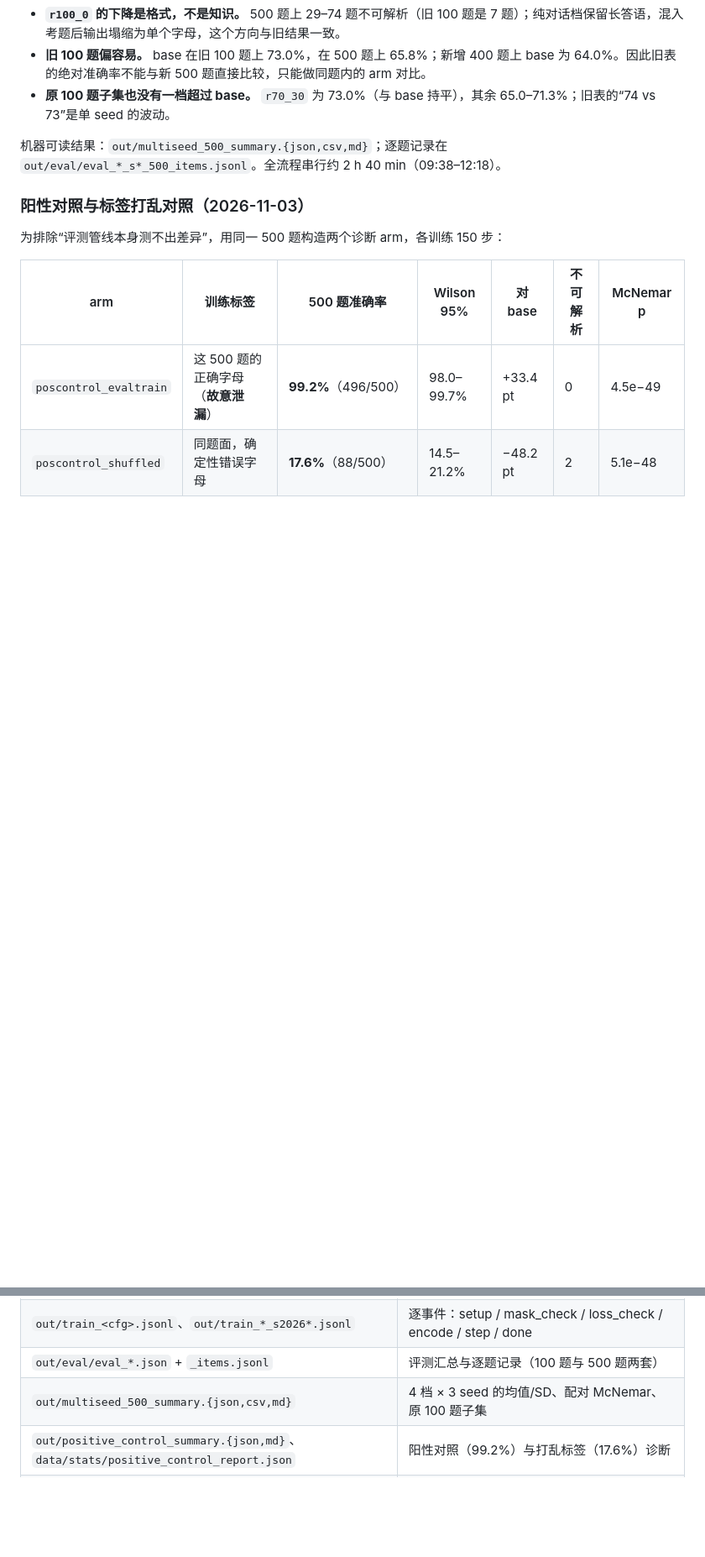
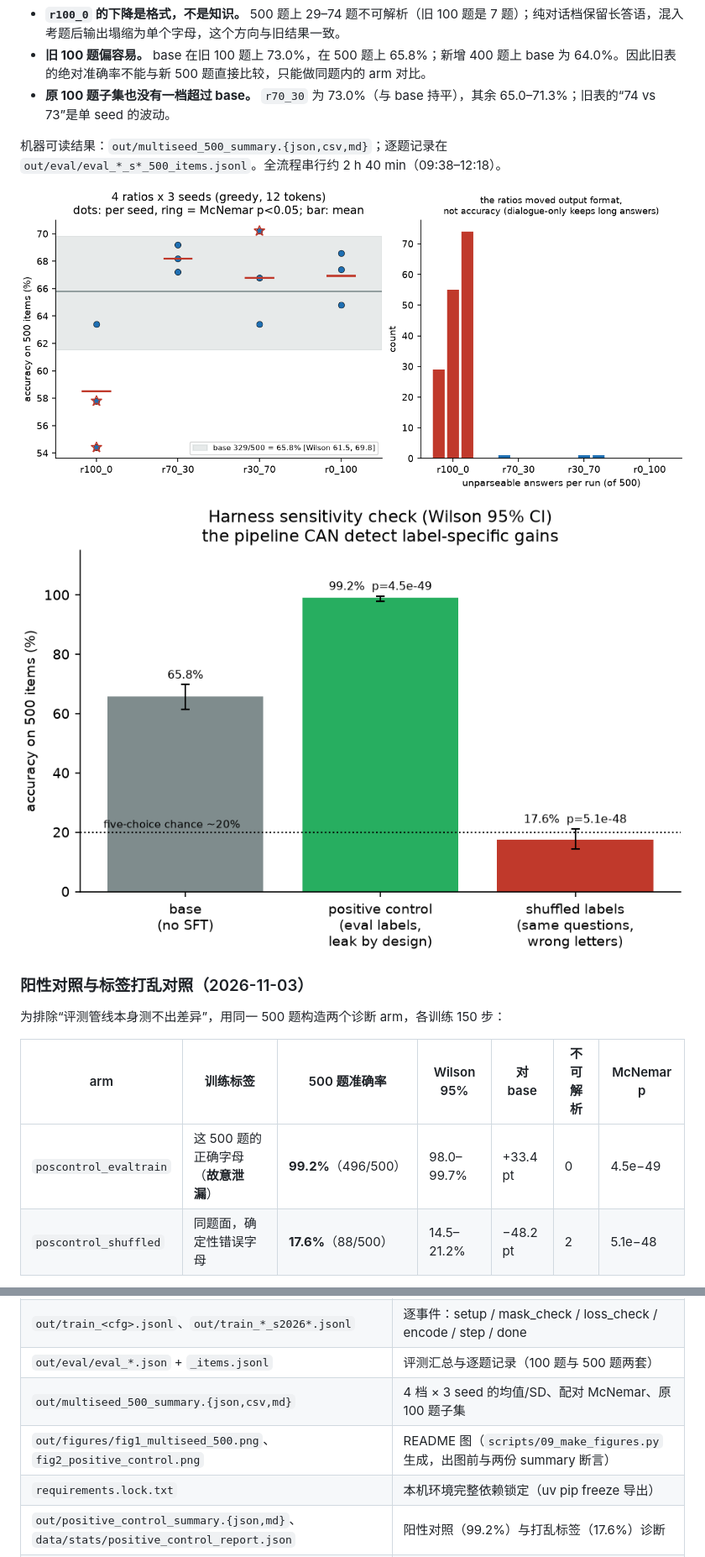
Before and after one commit to fakenice/ant-lora-closure, a Markdown page: README.md, 2 parts joined by grey strips. Shown at 84% size. Rendered like a GitHub page; pictures changed too: out/figures/fig1_multiseed_500.png (added), out/figures/fig2_positive_control.png (added); blank space fills up the shorter version.

```diff
--- a/README.md
+++ b/README.md
@@ -74,6 +74,10 @@
 
 机器可读结果：`out/multiseed_500_summary.{json,csv,md}`；逐题记录在 `out/eval/eval_*_s*_500_items.jsonl`。全流程串行约 2 h 40 min（09:38–12:18）。
 
+![多种子×500 题](out/figures/fig1_multiseed_500.png)
+
+![阳性对照](out/figures/fig2_positive_control.png)
+
 ### 阳性对照与标签打乱对照（2026-11-03）
 
 为排除“评测管线本身测不出差异”，用同一 500 题构造两个诊断 arm，各训练 150 步：
@@ -147,6 +164,8 @@ python scripts/03e_build_positive_control.py  # 阳性/打乱标签诊断集（
 | `out/train_<cfg>.jsonl`、`out/train_*_s2026*.jsonl` | 逐事件：setup / mask_check / loss_check / encode / step / done |
 | `out/eval/eval_*.json` + `_items.jsonl` | 评测汇总与逐题记录（100 题与 500 题两套） |
 | `out/multiseed_500_summary.{json,csv,md}` | 4 档 × 3 seed 的均值/SD、配对 McNemar、原 100 题子集 |
+| `out/figures/fig1_multiseed_500.png`、`fig2_positive_control.png` | README 图（`scripts/09_make_figures.py` 生成，出图前与两份 summary 断言） |
+| `requirements.lock.txt` | 本机环境完整依赖锁定（uv pip freeze 导出） |
 | `out/positive_control_summary.{json,md}`、`data/stats/positive_control_report.json` | 阳性对照（99.2%）与打乱标签（17.6%）诊断 |
 | `out/summary.json`、`ablation.csv`、`ablation.md`、`resources.md` | 原四档消融表与资源账 |
 | `docs/DATASHEET.md` | 来源登记、漏斗、抽样偏差、许可与限制 |
```
Also changed, not shown: other parts of README.md (+13 -0 lines), 10 other files.
